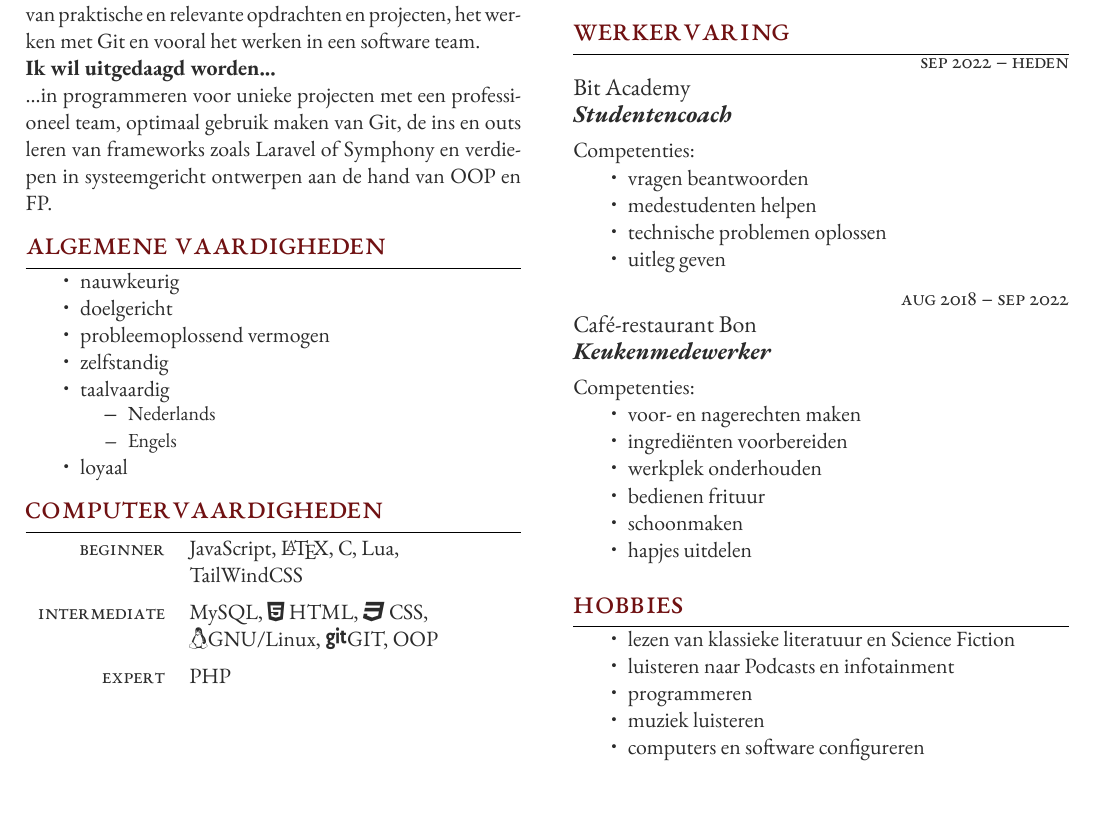
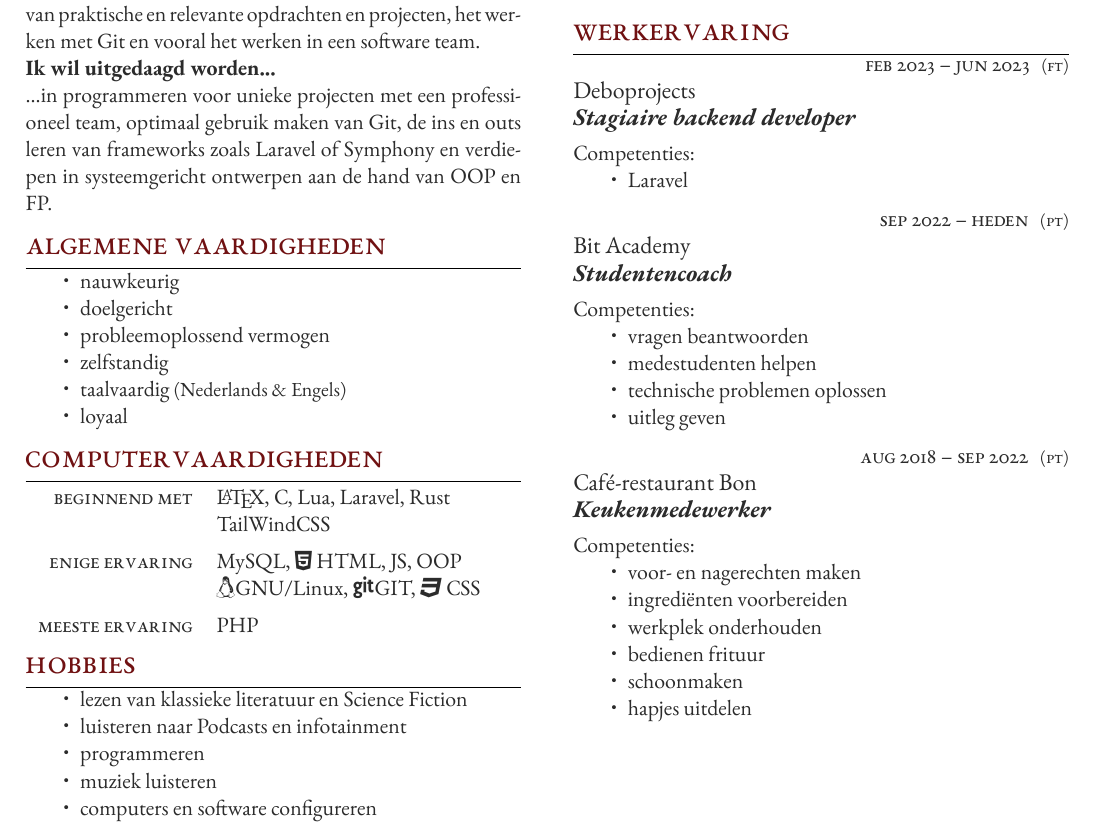
Before and after one commit to raymon-roos/curriculum-vitae, a LaTeX CV (cv_raymon_roos.tex): part of the page, cut so that both start at the same text, the shorter picture padded with empty space. Compiled offline with XeLaTeX.

Commit message:
feat: added job entry for deboprojects internship
Slight reorganizing, added rust and Laravel to beginner skills, moved
hobbies to left column.

```diff
--- a/cv_raymon_roos.tex
+++ b/cv_raymon_roos.tex
@@ -92,11 +92,7 @@
 		\item doelgericht
 		\item probleemoplossend vermogen
 		\item zelfstandig
-		\item taalvaardig
-			\begin{itemize}
-				\item \small Nederlands
-				\item \small Engels \normalsize
-			\end{itemize}
+        \item taalvaardig \small (Nederlands \& Engels) \normalsize
 		\item loyaal
 	\end{itemize}
 
@@ -114,18 +110,28 @@
 	%------------------------------------------------
 	\begin{supertabular}{r l} % Start a table with two columns, the table will ensure everything is aligned
 		%------------------------------------------------
-		\tableentry{Beginner}{JavaScript, \LaTeX, C, Lua,}{}
-		\tableentry{}{TailWindCSS}{  }
+		\tableentry{Beginnend met}{\LaTeX, C, Lua, Laravel, Rust}{}
+        \tableentry{}{TailWindCSS}{  }
 
 		%------------------------------------------------
-		\tableentry{Intermediate}{MySQL, \faHtml5 HTML, \faCss3 CSS,}{}
-		\tableentry{}{\faLinux GNU/Linux, \faGit GIT, OOP}{  }
+		\tableentry{Enige ervaring}{MySQL, \faHtml5 HTML, JS, OOP}{}
+		\tableentry{}{\faLinux GNU/Linux, \faGit GIT, \faCss3 CSS}{  }
 
 		%------------------------------------------------
-		\tableentry{Expert}{PHP}{}
+		\tableentry{Meeste ervaring}{PHP}{}
 
 		%------------------------------------------------
 	\end{supertabular}
+
+	\section{Hobbies}
+
+	\begin{itemize}
+		\item lezen van klassieke literatuur en Science Fiction
+		\item luisteren naar Podcasts en infotainment
+		\item programmeren
+		\item muziek luisteren
+		\item computers en software configureren
+	\end{itemize}
 
 	% %----------------------------------------------------------------------------------------
 	% %	MAJOR RESEARCH PROJECT
@@ -283,8 +289,20 @@
 
 	%------------------------------------------------
 	\jobentry
+	{Feb 2023 -- jun 2023} % Duration
+	{FT} % FT/PT (full time or part time)
+	{Deboprojects} % Employer
+	{Stagiaire backend developer} % Job title
+	{Competenties:
+		\begin{itemize}
+			\item Laravel
+		\end{itemize}
+	} % Description
+
+	%------------------------------------------------
+	\jobentry
 	{Sep 2022 -- heden} % Duration
-	{} % FT/PT (full time or part time)
+	{PT} % FT/PT (full time or part time)
 	{Bit Academy} % Employer
 	{Studentencoach} % Job title
 	{Competenties:
@@ -299,7 +317,7 @@
 	%------------------------------------------------
 	\jobentry
 	{Aug 2018 -- sep 2022} % Duration
-	{} % FT/PT (full time or part time)
+	{PT} % FT/PT (full time or part time)
 	{Café-restaurant Bon} % Employer
 	{Keukenmedewerker} % Job title
 	{Competenties:
@@ -312,16 +330,6 @@
 			\item hapjes uitdelen
 		\end{itemize}
 	} % Description
-
-	\section{Hobbies}
-
-	\begin{itemize}
-		\item lezen van klassieke literatuur en Science Fiction
-		\item luisteren naar Podcasts en infotainment
-		\item programmeren
-		\item muziek luisteren
-		\item computers en software configureren
-	\end{itemize}
 
 
 	% %----------------------------------------------------------------------------------------
```
Also changed, not shown: cv_raymon_roos.pdf.
